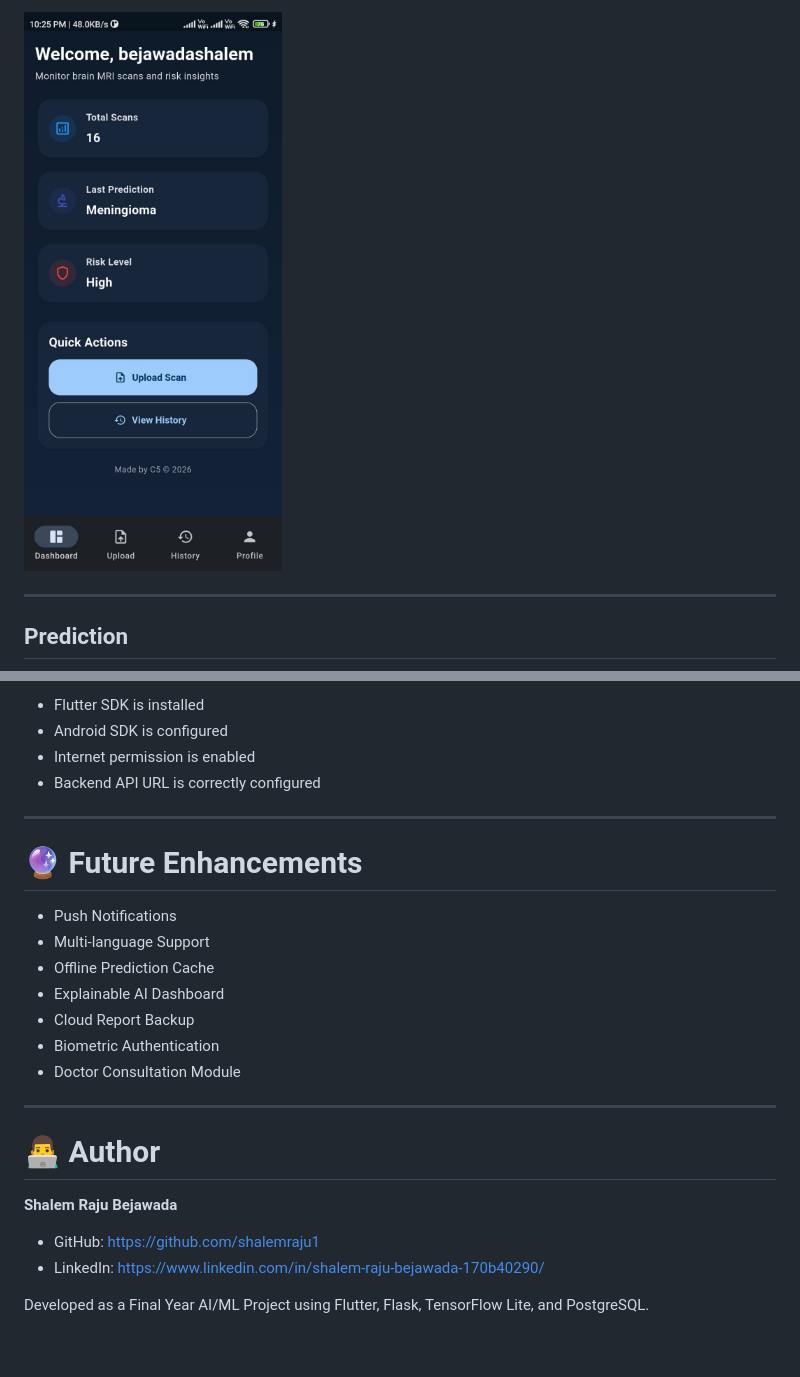
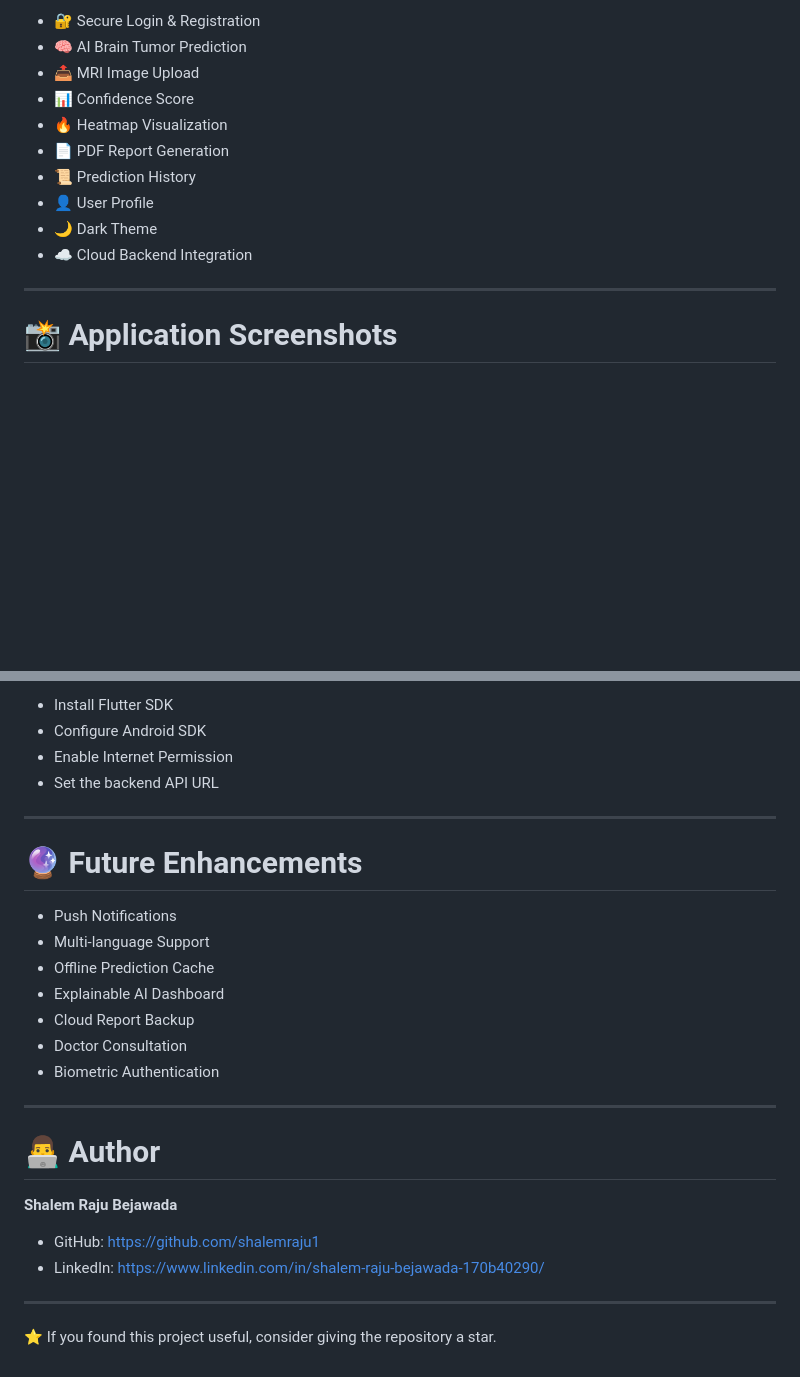
Before and after one commit to shalemraju1/brain-tumor-flutter-app, a Markdown page: README.md, 2 parts joined by grey strips. Drawn GitHub-style; blank space fills up the shorter version.

```diff
--- a/README.md
+++ b/README.md
@@ -48,7 +40,16 @@ https://portfolio-lime-one-10.vercel.app
 
-![Dashboard](assets/dashboard.jpeg)
+- 🔐 Secure Login & Registration
+- 🧠 AI Brain Tumor Prediction
+- 📤 MRI Image Upload
+- 📊 Confidence Score
+- 🔥 Heatmap Visualization
+- 📄 PDF Report Generation
+- 📜 Prediction History
+- 👤 User Profile
+- 🌙 Dark Theme
+- ☁️ Cloud Backend Integration
 
 ---
 
-## Prediction
+# 📸 Application Screenshots
 
@@ -170,8 +213,8 @@ Before running the application, ensure:
 
-- Flutter SDK is installed
-- Android SDK is configured
-- Internet permission is enabled
-- Backend API URL is correctly configured
+- Install Flutter SDK
+- Configure Android SDK
+- Enable Internet Permission
+- Set the backend API URL
 
 ---
 
@@ -182,8 +225,8 @@ Before running the application, ensure:
 - Offline Prediction Cache
 - Explainable AI Dashboard
 - Cloud Report Backup
+- Doctor Consultation
 - Biometric Authentication
-- Doctor Consultation Module
 
 ---
 
@@ -194,4 +237,6 @@ Before running the application, ensure:
 - GitHub: https://github.com/shalemraju1
 - LinkedIn: https://www.linkedin.com/in/shalem-raju-bejawada-170b40290/
 
-Developed as a Final Year AI/ML Project using Flutter, Flask, TensorFlow Lite, and PostgreSQL.
+---
+
+⭐ If you found this project useful, consider giving the repository a star.
```
Also changed, not shown: other parts of README.md (+113 -79 lines).
